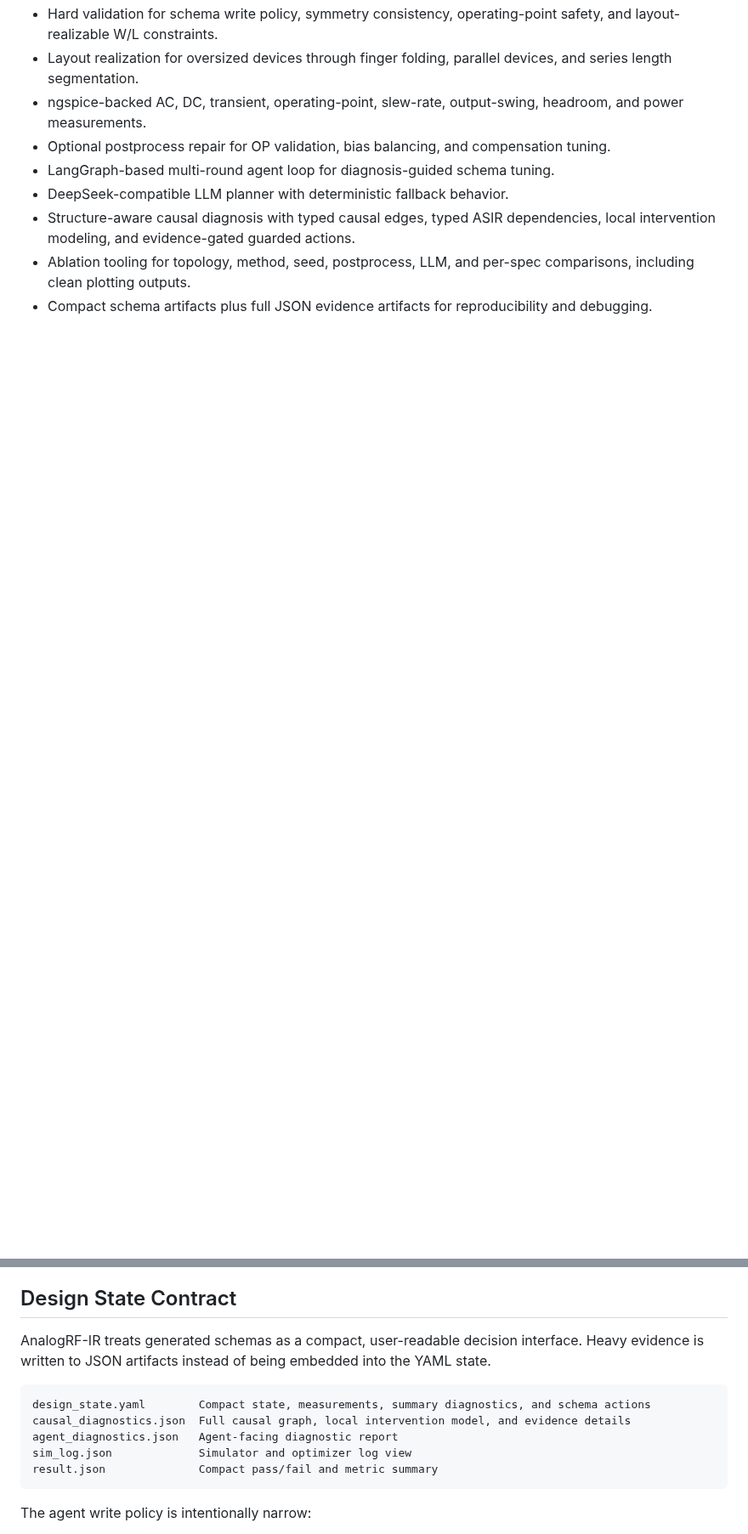
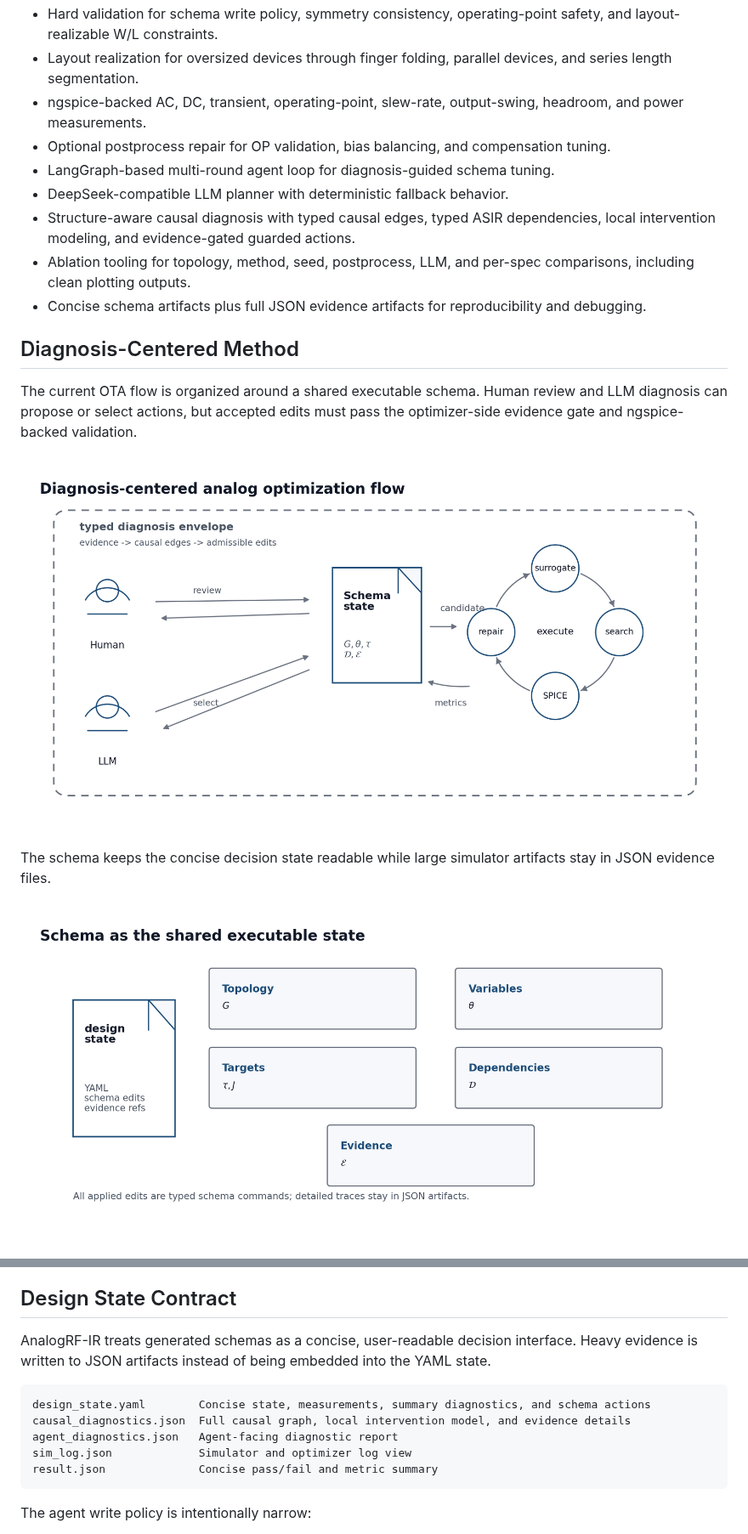
Before and after one commit to Yixin-Gong/AnalogRF-IR, a Markdown page: README.md, 2 parts joined by grey strips. Shown at 85% size. GitHub-like rendering; pictures changed too: docs/assets/analogdiag_architecture.png (added), docs/assets/analogdiag_schema_state.png (added); blank space fills up the shorter version.

````diff
--- a/README.md
+++ b/README.md
@@ -19,4 +19,18 @@ The current development focus is OTA-class analog design in IHP 130 nm, includin
 - DeepSeek-compatible LLM planner with deterministic fallback behavior.
 - Structure-aware causal diagnosis with typed causal edges, typed ASIR dependencies, local intervention modeling, and evidence-gated guarded actions.
 - Ablation tooling for topology, method, seed, postprocess, LLM, and per-spec comparisons, including clean plotting outputs.
-- Compact schema artifacts plus full JSON evidence artifacts for reproducibility and debugging.
+- Concise schema artifacts plus full JSON evidence artifacts for reproducibility and debugging.
+
+## Diagnosis-Centered Method
+
+The current OTA flow is organized around a shared executable schema. Human
+review and LLM diagnosis can propose or select actions, but accepted edits must
+pass the optimizer-side evidence gate and ngspice-backed validation.
+
+![Diagnosis-centered analog optimization architecture](docs/assets/analogdiag_architecture.png)
+
+The schema keeps the concise decision state readable while large simulator
+artifacts stay in JSON evidence files.
+
+![Schema as the shared executable state](docs/assets/analogdiag_schema_state.png)
+
@@ -262,14 +292,14 @@ Full causal artifacts use typed causal edges with node types, relation type, pol
 
 ## Design State Contract
 
-AnalogRF-IR treats generated schemas as a compact, user-readable decision interface. Heavy evidence is written to JSON artifacts instead of being embedded into the YAML state.
+AnalogRF-IR treats generated schemas as a concise, user-readable decision interface. Heavy evidence is written to JSON artifacts instead of being embedded into the YAML state.
 
 ```text
-design_state.yaml        Compact state, measurements, summary diagnostics, and schema actions
+design_state.yaml        Concise state, measurements, summary diagnostics, and schema actions
 causal_diagnostics.json  Full causal graph, local intervention model, and evidence details
 agent_diagnostics.json   Agent-facing diagnostic report
 sim_log.json             Simulator and optimizer log view
-result.json              Compact pass/fail and metric summary
+result.json              Concise pass/fail and metric summary
 ```
 
 The agent write policy is intentionally narrow:
````
Also changed, not shown: other parts of README.md (+23 -7 lines), docs/assets/analogdiag_diagnosis_loop.png (added), docs/assets/analogdiag_optimization_loop.png (added), 2 other files.
